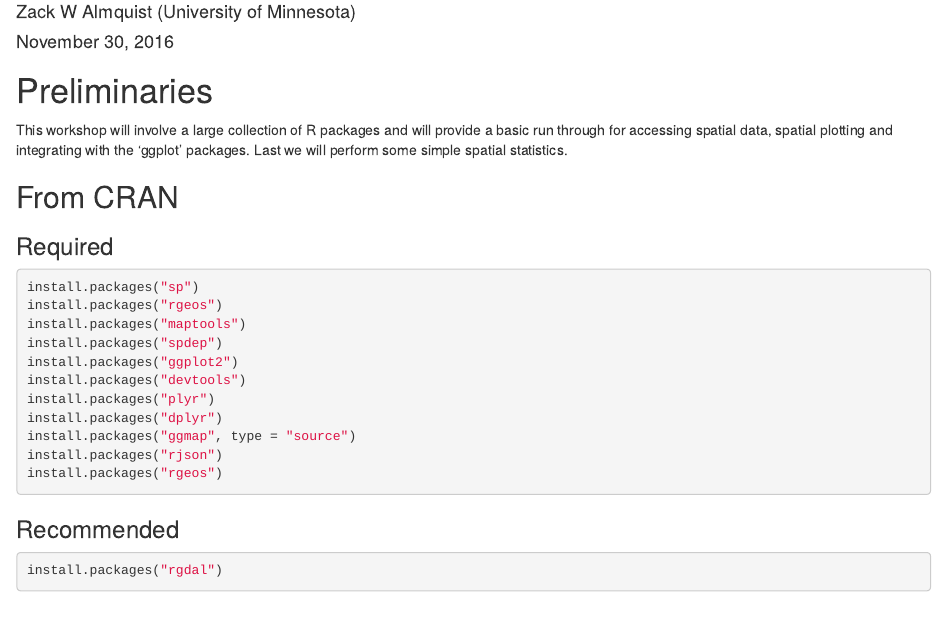
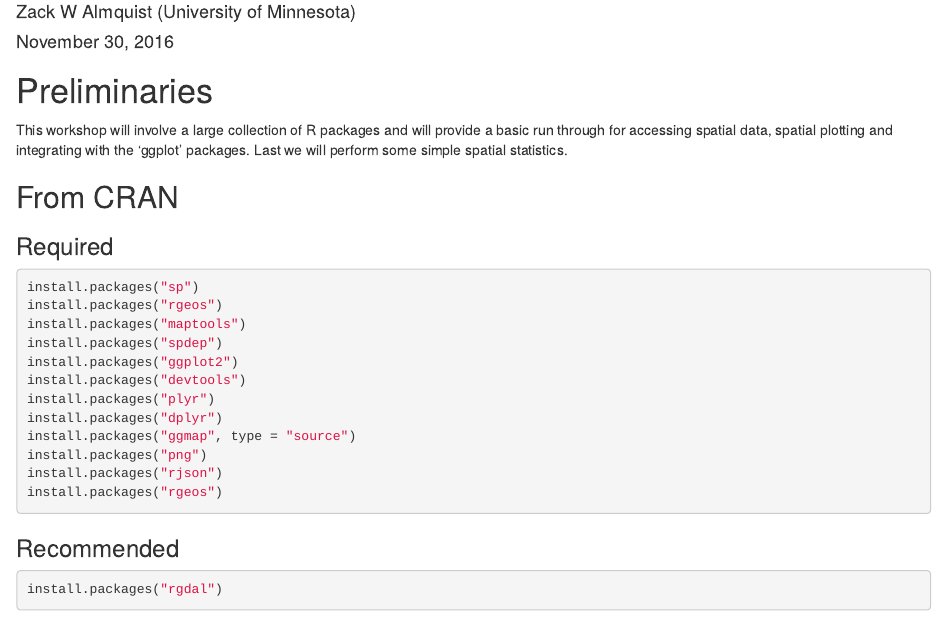
Before and after one commit to zalmquist/neighborhoods, an R Markdown document (Minnesota_Neighborhoods/IntroductionToNeighborhoods.Rmd): the page in a window 1100 px wide, from 70 px down. Rendered offline with R 4.5, knitr and Pandoc, with nearby package versions; some code elsewhere in the file could not run offline; common packages that the code uses without loading them are loaded.

Commit message:
Update IntroductionToNeighborhoods.Rmd

````diff
--- a/Minnesota_Neighborhoods/IntroductionToNeighborhoods.Rmd
+++ b/Minnesota_Neighborhoods/IntroductionToNeighborhoods.Rmd
@@ -38,6 +38,7 @@ install.packages("devtools")
 install.packages("plyr")
 install.packages("dplyr")
 install.packages("ggmap",type="source")
+install.packages("png")
 install.packages("rjson")
 install.packages("rgeos")
 ```
````
